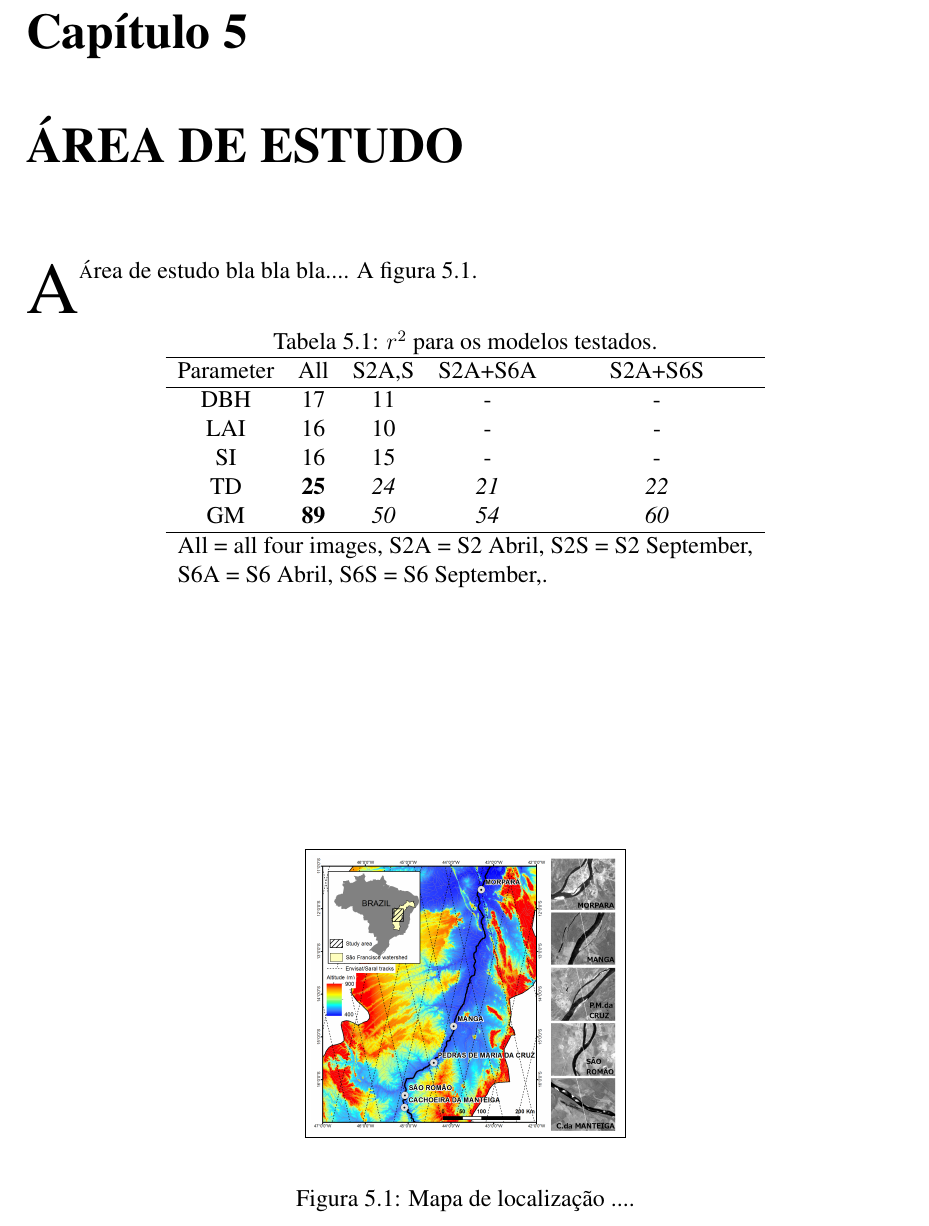
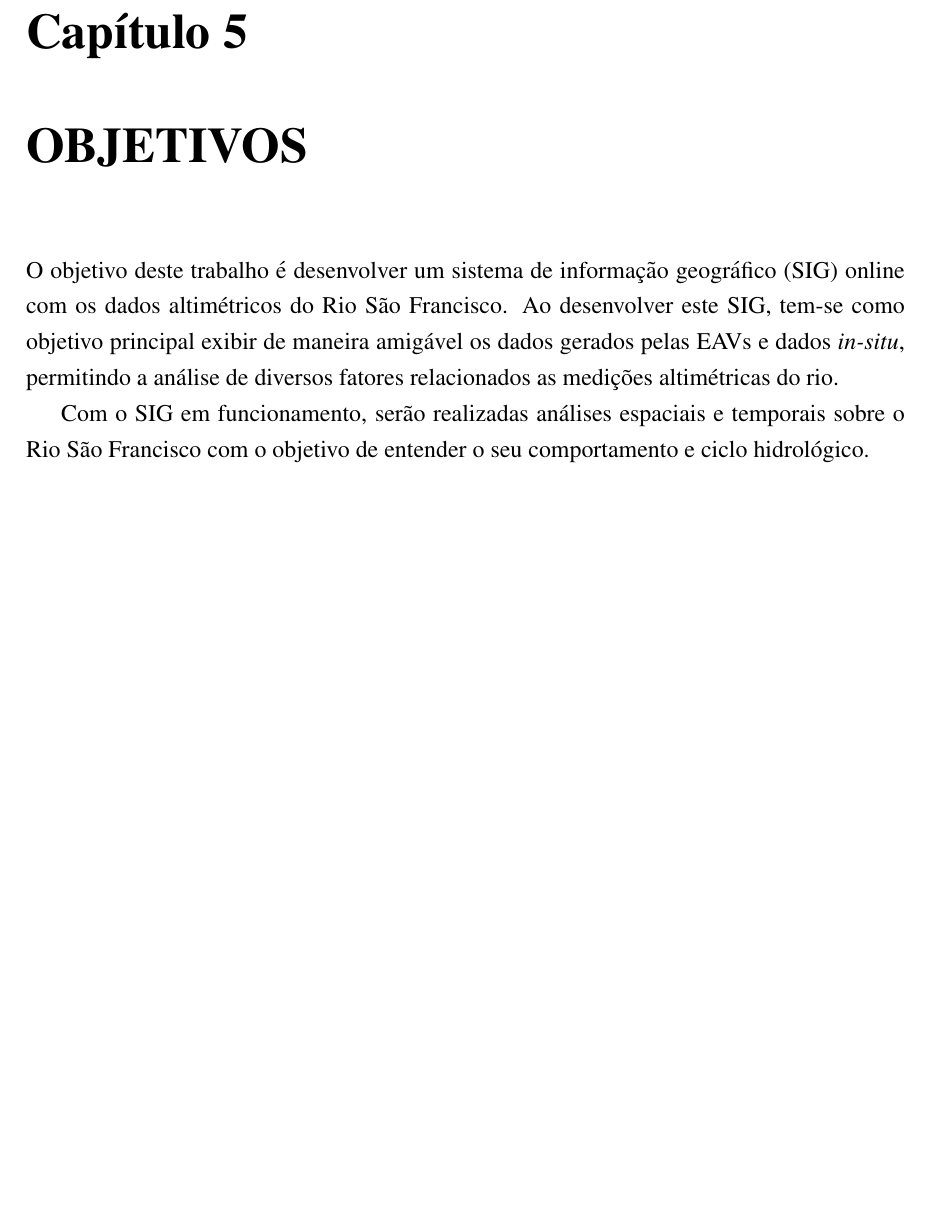
Before and after one commit to luizpedone/tcc, a LaTeX thesis (tcc.tex): part of page 15 of 17, cut so that both start at the same text, the shorter picture padded with empty space. Compiled offline with pdfLaTeX; the source files are stored in an older character set and shown here as Unicode.

Commit message:
Initial objectives text

```diff
--- a/tcc.tex
+++ b/tcc.tex
@@ -160,34 +160,38 @@ Para \citeauthor*{kraak_brown_web_cartography}, existem dois tipos fundamentais
 
 Atualmente existem diversos exemplos de mapas dinâmicos amplamente utilizados na Internet. Alguns deles são de uso genérico como o Google Maps e Bing Maps, outros são aplicações com propósitos específicos, como o aplicativo para rotas de veículos Waze ou o aplicativo para busca de restaurantes Yelp.
 
-\chapter{ÁREA DE ESTUDO}
+\chapter{OBJETIVOS}
 
-\lettrine{A} área de estudo bla bla bla....  A figura \ref{fig:estudo}.
+O objetivo deste trabalho é desenvolver um sistema de informação geográfico (SIG) online com os dados altimétricos do Rio São Francisco. Ao desenvolver este SIG, tem-se como objetivo principal exibir de maneira amigável os dados gerados pelas EAVs e dados \textit{in-situ}, permitindo a análise de diversos fatores relacionados as medições altimétricas do rio.
 
-\begin{figure}[bp]
- \begin{center}
-\fbox{\includegraphics[width=0.35\columnwidth]{figuras/Localization_SF.png}}
-\end{center}
-\caption{ \label{fig:estudo} Mapa de localização ....}
-\end{figure}
+Com o SIG em funcionamento, serão realizadas análises espaciais e temporais sobre o Rio São Francisco com o objetivo de entender o seu comportamento e ciclo hidrológico.
 
-\begin{table}[h]
-  \centering
-  \caption{$r^{2}$ para os modelos testados.}\label{TB:regressao}
-\begin{tabular}{c c c c c}
-  \hline
-  Parameter & All & S2A,S & S2A+S6A & S2A+S6S \\
-  \hline
-  DBH & 17 & 11 & - & - \\
-  LAI & 16 & 10 & - & - \\
-  SI & 16 & 15 & - & - \\
-  TD & \textbf{25} & \emph{24} & \emph{21} & \emph{22} \\
-  GM & \textbf{89} & \emph{50} & \emph{54} & \emph{60} \\
-  \hline
-  \multicolumn{5}{l}{All = all four images, S2A = S2 Abril, S2S = S2 September,}\\
-  \multicolumn{5}{l}{S6A = S6 Abril, S6S = S6 September,.}
-\end{tabular}
-\end{table}
+%\ref{fig:estudo}.
+%
+%\begin{figure}[bp]
+% \begin{center}
+%\fbox{\includegraphics[width=0.35\columnwidth]{figuras/Localization_SF.png}}
+%\end{center}
+%\caption{ \label{fig:estudo} Mapa de localização ....}
+%\end{figure}
+
+%\begin{table}[h]
+%  \centering
+%  \caption{$r^{2}$ para os modelos testados.}\label{TB:regressao}
+%\begin{tabular}{c c c c c}
+%  \hline
+%  Parameter & All & S2A,S & S2A+S6A & S2A+S6S \\
+%  \hline
+%  DBH & 17 & 11 & - & - \\
+%  LAI & 16 & 10 & - & - \\
+%  SI & 16 & 15 & - & - \\
+%  TD & \textbf{25} & \emph{24} & \emph{21} & \emph{22} \\
+%  GM & \textbf{89} & \emph{50} & \emph{54} & \emph{60} \\
+%  \hline
+%  \multicolumn{5}{l}{All = all four images, S2A = S2 Abril, S2S = S2 September,}\\
+%  \multicolumn{5}{l}{S6A = S6 Abril, S6S = S6 September,.}
+%\end{tabular}
+%\end{table}
 
 \chapter{CONSIDERAÇÕES FINAIS} \lettrine{B}{la} bla bla...
 
```
Also changed, not shown: tcc.pdf.
